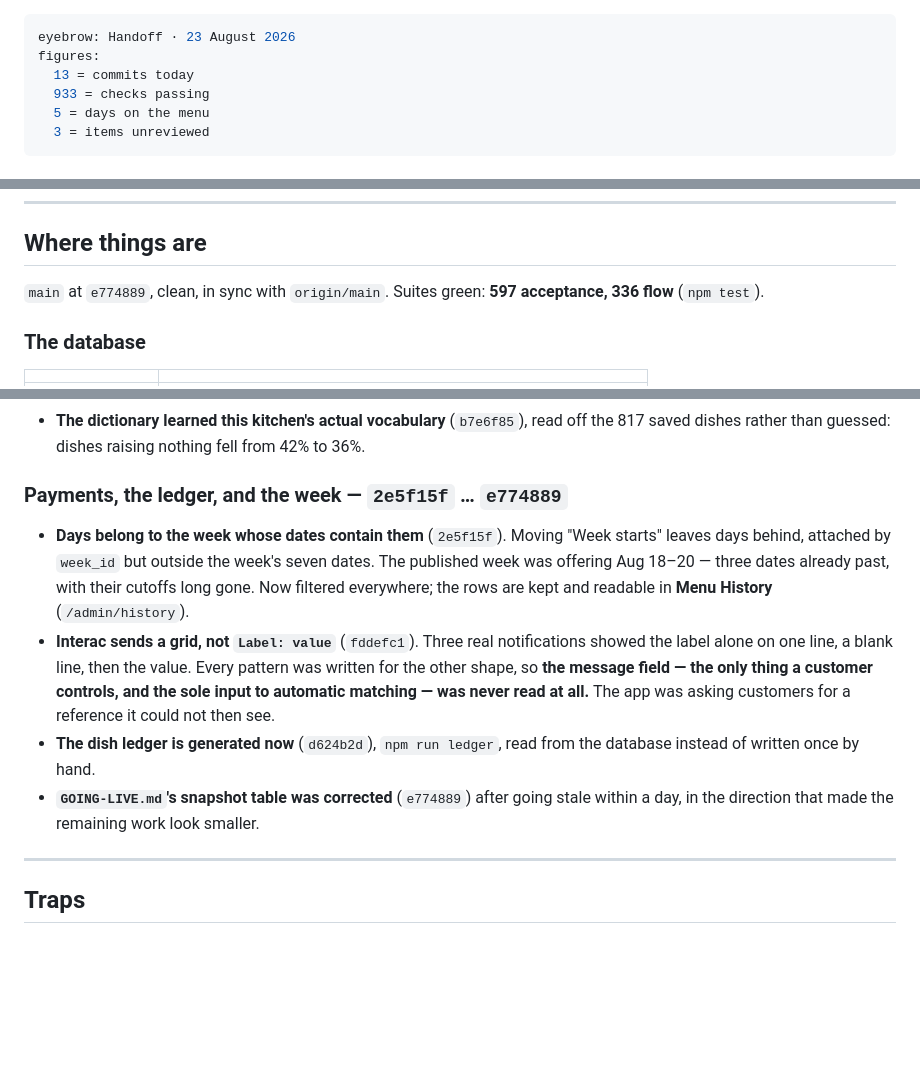
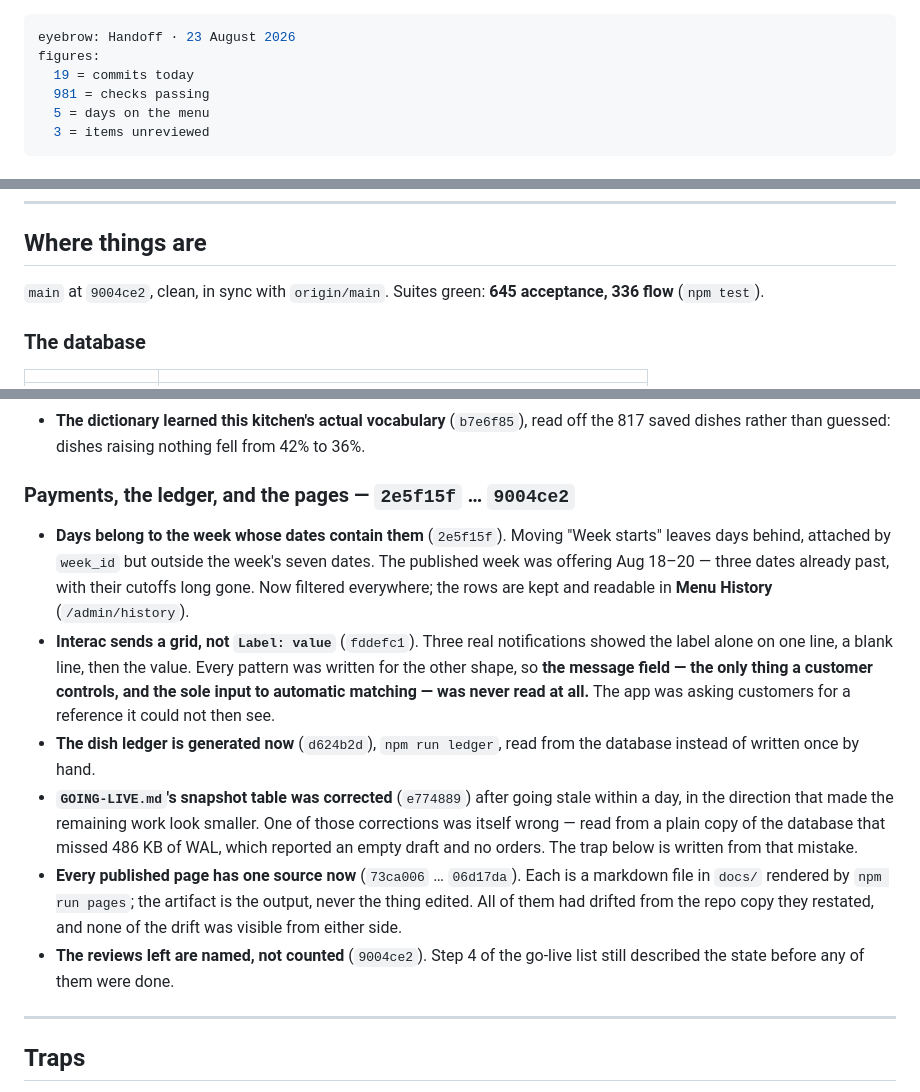
Before and after one commit to A-Theme/dinner-by-derek, a Markdown page: docs/HANDOFF.md, 3 parts joined by grey strips. Rendered like a GitHub page; blank space fills up the shorter version.

Commit message:
Bring the handoff back level with the tree
The figures were read at e774889 and three sessions have landed since: the
commit count, the check count and the head SHA were all behind, and the
changelog stopped before the pages pipeline that now owns every published
page.

It also now records that one of the corrections it credits was wrong — read
from a plain file copy of a WAL database, which showed an empty draft and no
orders and produced two confident and incorrect claims. The trap was already
written down a section later; this connects it to the day it cost something.

Co-Authored-By: Claude Opus 5 <noreply@anthropic.com>

```diff
--- a/docs/HANDOFF.md
+++ b/docs/HANDOFF.md
@@ -1,8 +1,8 @@
 ---
 eyebrow: Handoff · 23 August 2026
 figures:
-  13 = commits today
-  933 = checks passing
+  19 = commits today
+  981 = checks passing
   5 = days on the menu
   3 = items unreviewed
 ---
@@ -24,8 +24,8 @@ snapshot of a moment.
 
 ## Where things are
 
-`main` at `e774889`, clean, in sync with `origin/main`.
-Suites green: **597 acceptance, 336 flow** (`npm test`).
+`main` at `9004ce2`, clean, in sync with `origin/main`.
+Suites green: **645 acceptance, 336 flow** (`npm test`).
 
 ### The database
 
@@ -111,7 +111,7 @@ worth remembering:
   off the 817 saved dishes rather than guessed: dishes raising nothing fell from
   42% to 36%.
 
-### Payments, the ledger, and the week — `2e5f15f` … `e774889`
+### Payments, the ledger, and the pages — `2e5f15f` … `9004ce2`
 
 - **Days belong to the week whose dates contain them** (`2e5f15f`). Moving
   "Week starts" leaves days behind, attached by `week_id` but outside the week's
@@ -128,6 +128,15 @@ worth remembering:
   the database instead of written once by hand.
 - **`GOING-LIVE.md`'s snapshot table was corrected** (`e774889`) after going
   stale within a day, in the direction that made the remaining work look smaller.
+  One of those corrections was itself wrong — read from a plain copy of the
+  database that missed 486 KB of WAL, which reported an empty draft and no
+  orders. The trap below is written from that mistake.
+- **Every published page has one source now** (`73ca006` … `06d17da`). Each is
+  a markdown file in `docs/` rendered by `npm run pages`; the artifact is the
+  output, never the thing edited. All of them had drifted from the repo copy
+  they restated, and none of the drift was visible from either side.
+- **The reviews left are named, not counted** (`9004ce2`). Step 4 of the
+  go-live list still described the state before any of them were done.
 
 ---
 
```
